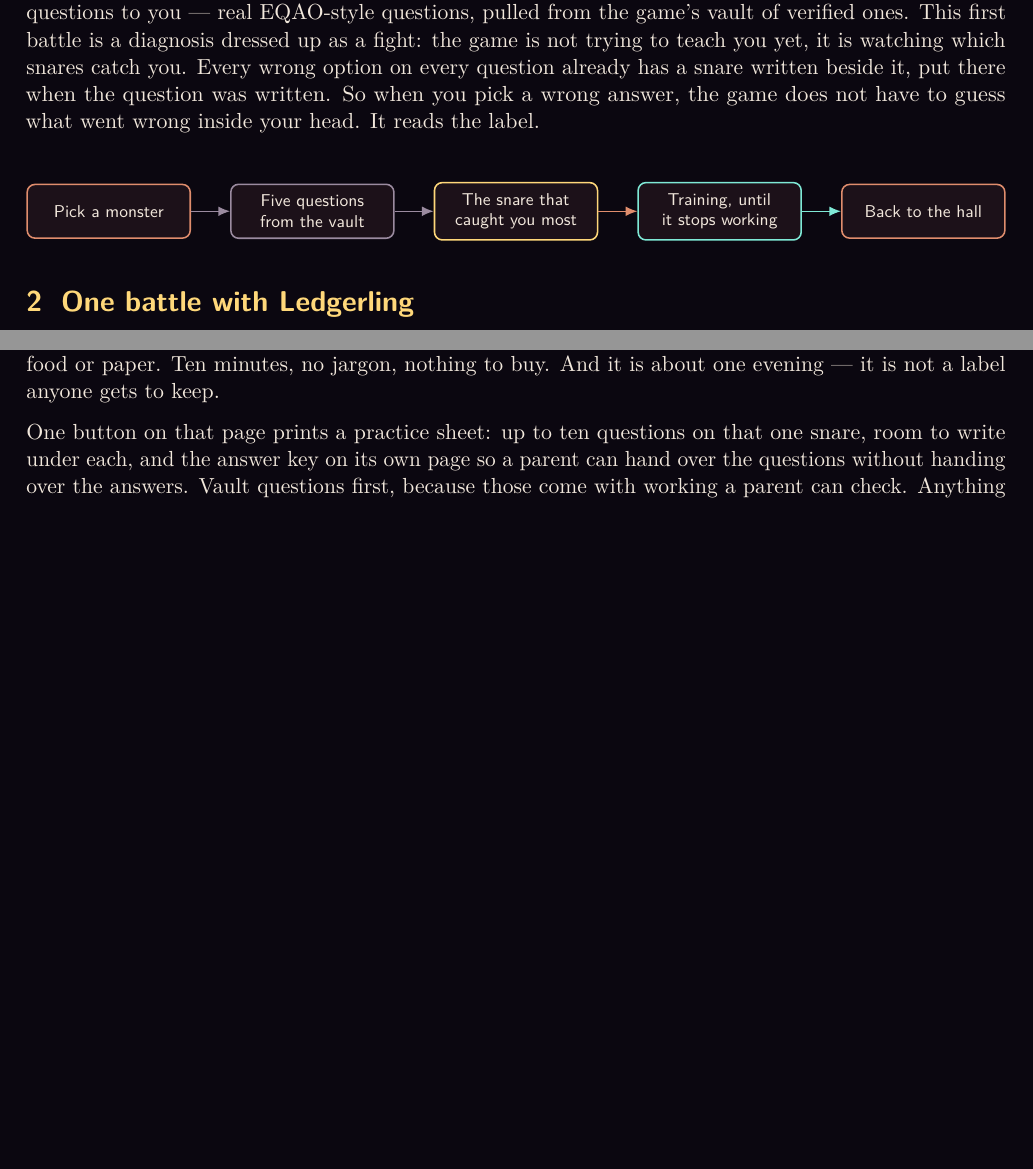
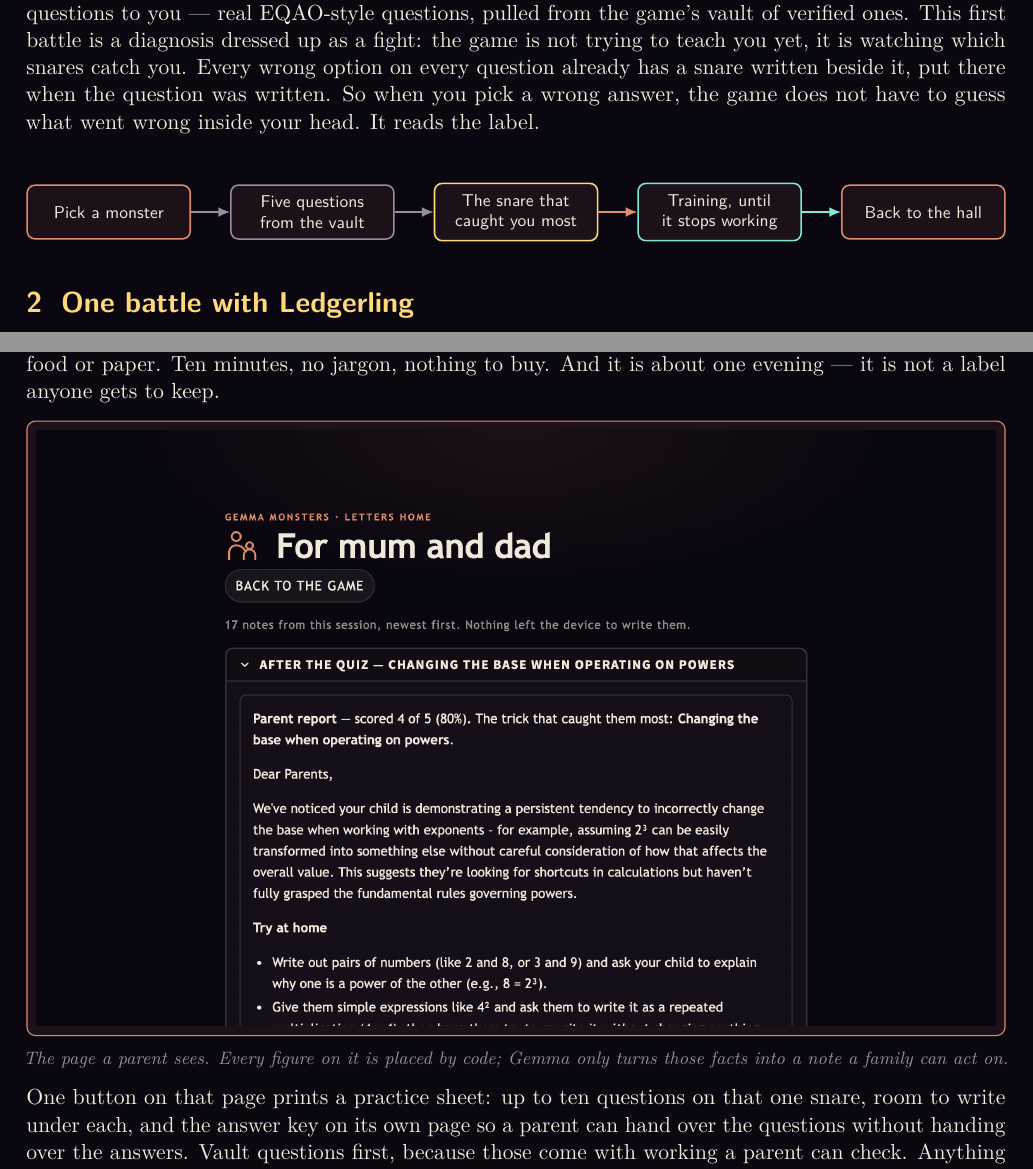
Before and after one commit to EdTechDL/gemma-without-borders, a LaTeX document (docs/brief/gemma-monsters-brief.tex): two parts of pages 2 and 9 of 10 before the commit and two parts of pages 3 and 11 of 12 after it, joined at a grey line, cut so that both start at the same text, the shorter picture padded with empty space. The pictures show the PDF file docs/brief/gemma-monsters-brief.pdf that the author committed with the source.

Commit message:
Brief: real screenshots of the game, in the game frame
Four captures pulled from the running app at 2x for print - the citadel,
the Collector's timed trial, and the letters-home page - each set in a
coral-framed panel with a caption. Rendered headless so no browser chrome
leaks in. The brief now shows the thing it describes.

Co-Authored-By: Claude Fable 5 <noreply@anthropic.com>

```diff
--- a/docs/brief/gemma-monsters-brief.tex
+++ b/docs/brief/gemma-monsters-brief.tex
@@ -35,6 +35,18 @@
 \definecolor{Teal}{HTML}{7FE9D6}
 \definecolor{Muted}{HTML}{9B8BA0}
 \definecolor{Deep}{HTML}{140C13}   % a shade between page and panel, for rules
+
+\usepackage{graphicx}
+\graphicspath{{shots/}}
+% a screenshot in the game frame: coral hairline, rounded, with a muted caption
+\newcommand{\shot}[2]{%
+  \begin{center}
+  \begin{tcolorbox}[enhanced,colback=Panel,colframe=Coral,boxrule=0.6pt,
+      arc=1.4mm,left=0.6mm,right=0.6mm,top=0.6mm,bottom=0.6mm,width=\linewidth]
+    \includegraphics[width=\linewidth]{#1}%
+  \end{tcolorbox}%
+  \vspace{-0.2em}{\footnotesize\itshape\color{Muted}#2}
+  \end{center}}
 
 \hypersetup{
   colorlinks=true, linkcolor=Gold, urlcolor=Teal, citecolor=Gold,
@@ -731,6 +750,9 @@ explanations were tried, whether the snare fell or is still standing, and three
 things to try at the kitchen table with coins, cups, food or paper. Ten
 minutes, no jargon, nothing to buy. And it is about one evening --- it is not a
 label anyone gets to keep.
+
+\shot{letters.png}{The page a parent sees. Every figure on it is placed by
+code; \themodel\ only turns those facts into a note a family can act on.}
 
 One button on that page prints a practice sheet: up to ten questions on that
 one snare, room to write under each, and the answer key on its own page so a
```
Also changed, not shown: docs/brief/gemma-monsters-brief.pdf, docs/brief/shots/citadel.png (added), docs/brief/shots/collector.png (added), docs/brief/shots/hero.png (added), docs/brief/shots/letters.png (added), docs/brief/gemma-monsters-brief.tex (7 more changed lines), 2 other files.
